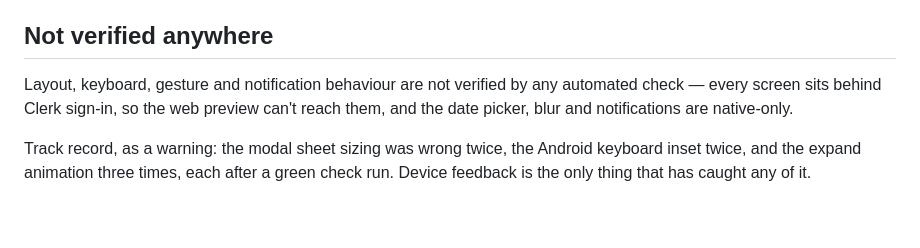
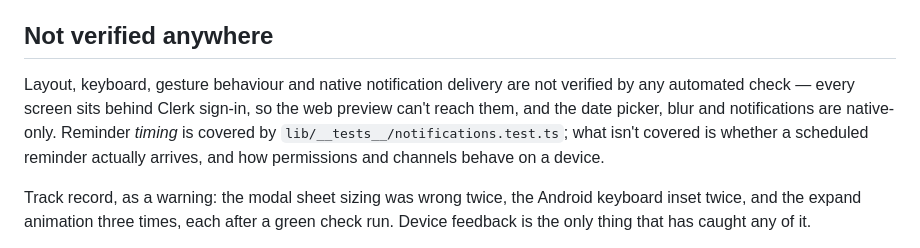
Before and after one commit to matinz03/recurly, a Markdown page: docs/ROADMAP.md, the part around the change. GitHub-like rendering; blank space fills up the shorter version.

Commit message:
docs: narrow the unverified-notifications claim
Reminder timing is covered by lib/__tests__/notifications.test.ts, so
saying notification behaviour has no automated verification was too
broad. What is unverified is native delivery, permissions and channel
behaviour on a device.

Co-Authored-By: Claude Opus 5 <noreply@anthropic.com>

```diff
--- a/docs/ROADMAP.md
+++ b/docs/ROADMAP.md
@@ -139,9 +139,12 @@ Prioritised by "how badly does its absence hurt a real user", not by effort.
 
 ## Not verified anywhere
 
-Layout, keyboard, gesture and notification behaviour are not verified by any
-automated check — every screen sits behind Clerk sign-in, so the web preview
-can't reach them, and the date picker, blur and notifications are native-only.
+Layout, keyboard, gesture behaviour and native notification delivery are not
+verified by any automated check — every screen sits behind Clerk sign-in, so the
+web preview can't reach them, and the date picker, blur and notifications are
+native-only. Reminder *timing* is covered by
+`lib/__tests__/notifications.test.ts`; what isn't covered is whether a scheduled
+reminder actually arrives, and how permissions and channels behave on a device.
 
 Track record, as a warning: the modal sheet sizing was wrong twice, the Android
 keyboard inset twice, and the expand animation three times, each after a green
```
